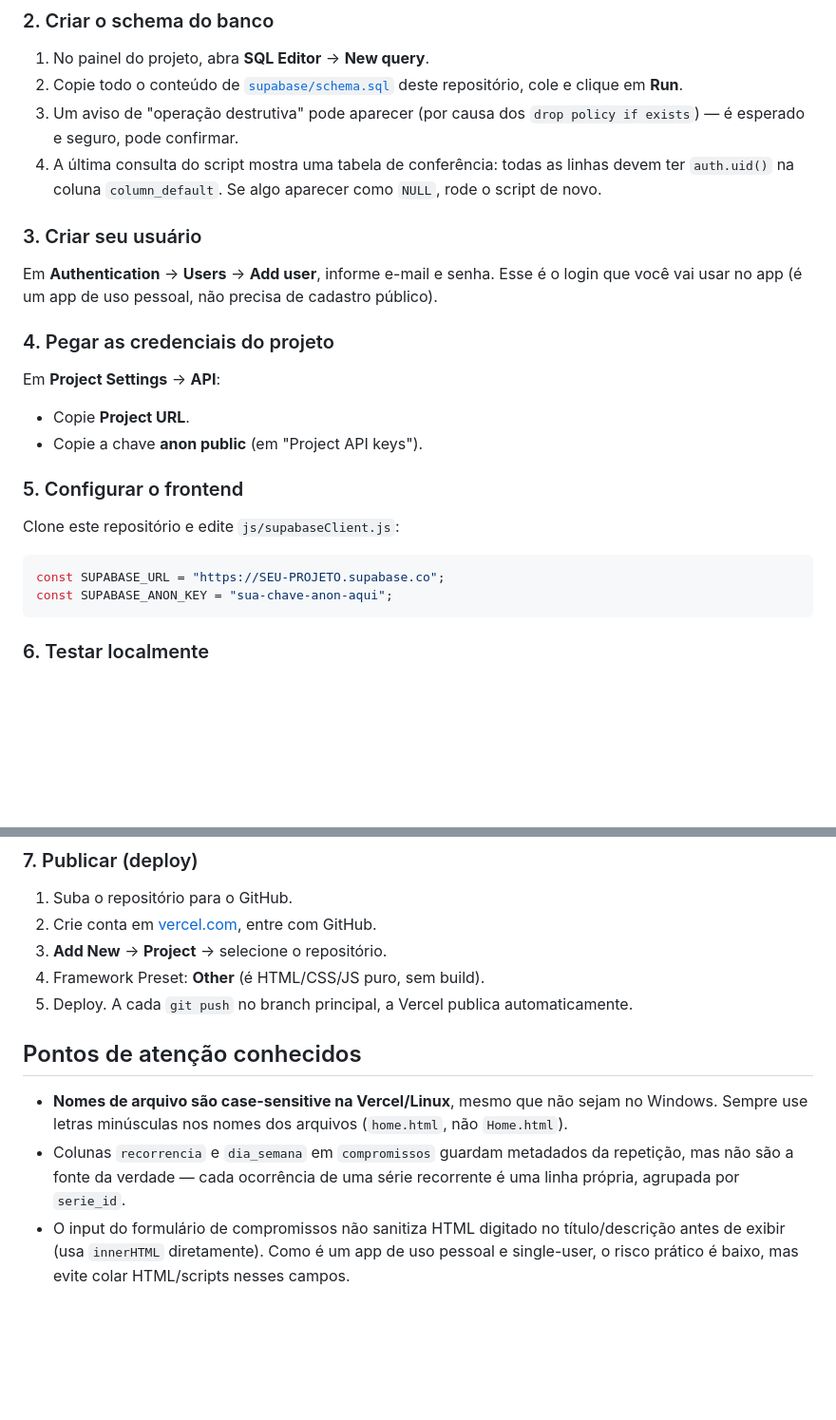
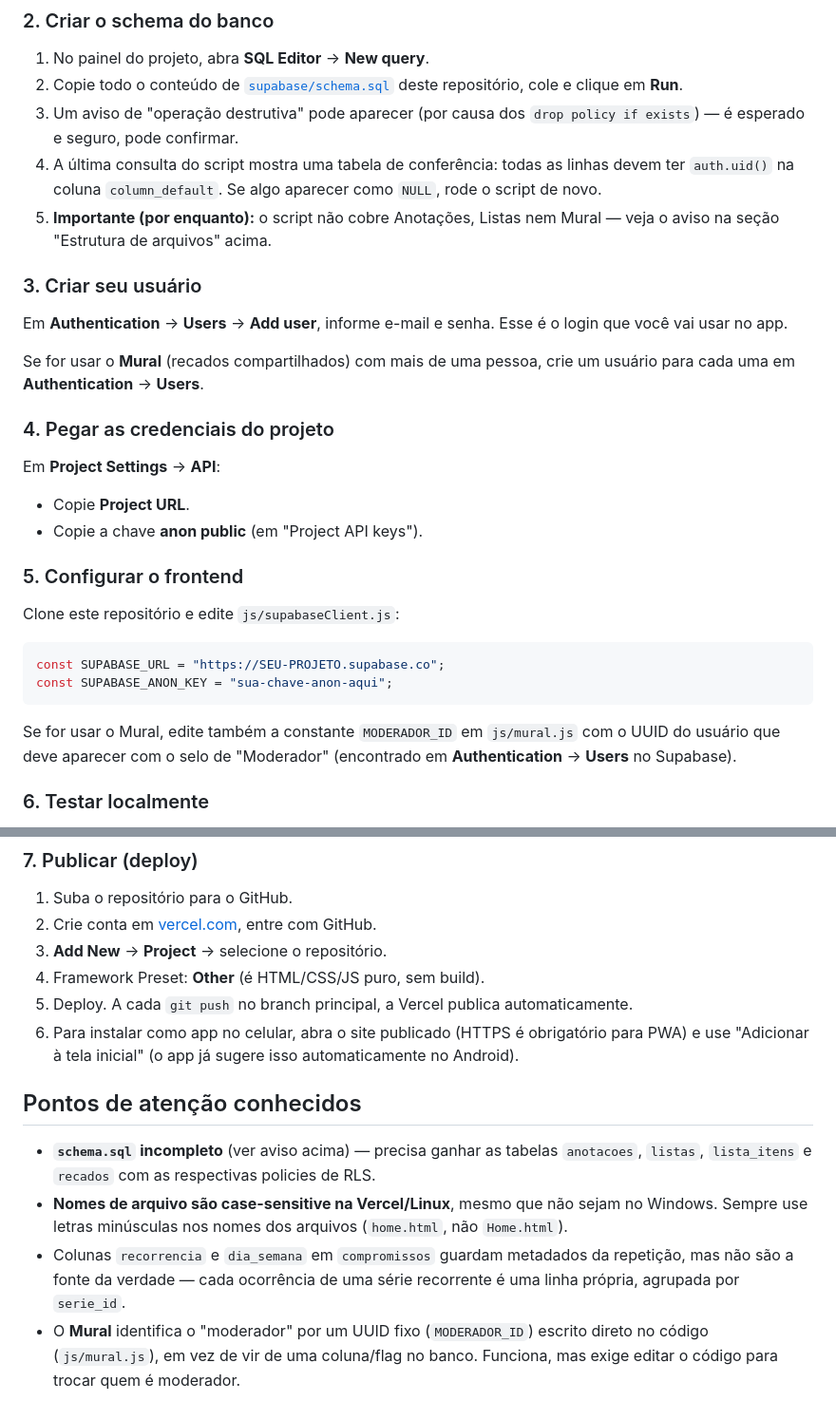
Before and after one commit to VitorPantojaDev/Personal-Planner, a Markdown page: README.md, 2 parts joined by grey strips. Shown at 95% size. GitHub-like rendering; blank space fills up the shorter version.

````diff
--- a/README.md
+++ b/README.md
@@ -59,10 +75,13 @@ supabase/
 2. Copie todo o conteúdo de [`supabase/schema.sql`](./supabase/schema.sql) deste repositório, cole e clique em **Run**.
 3. Um aviso de "operação destrutiva" pode aparecer (por causa dos `drop policy if exists`) — é esperado e seguro, pode confirmar.
 4. A última consulta do script mostra uma tabela de conferência: todas as linhas devem ter `auth.uid()` na coluna `column_default`. Se algo aparecer como `NULL`, rode o script de novo.
+5. **Importante (por enquanto):** o script não cobre Anotações, Listas nem Mural — veja o aviso na seção "Estrutura de arquivos" acima.
 
 ### 3. Criar seu usuário
 
-Em **Authentication** → **Users** → **Add user**, informe e-mail e senha. Esse é o login que você vai usar no app (é um app de uso pessoal, não precisa de cadastro público).
+Em **Authentication** → **Users** → **Add user**, informe e-mail e senha. Esse é o login que você vai usar no app.
+
+Se for usar o **Mural** (recados compartilhados) com mais de uma pessoa, crie um usuário para cada uma em **Authentication** → **Users**.
 
 ### 4. Pegar as credenciais do projeto
 
@@ -79,6 +98,8 @@ const SUPABASE_URL = "https://SEU-PROJETO.supabase.co";
 const SUPABASE_ANON_KEY = "sua-chave-anon-aqui";
 ```
 
+Se for usar o Mural, edite também a constante `MODERADOR_ID` em `js/mural.js` com o UUID do usuário que deve aparecer com o selo de "Moderador" (encontrado em **Authentication** → **Users** no Supabase).
+
 ### 6. Testar localmente
 
 Abra `index.html` com a extensão **Live Server** do VS Code (evite abrir o arquivo direto com duplo clique — alguns navegadores bloqueiam requisições em páginas abertas via `file://`). Faça login com o usuário criado no passo 3.
@@ -90,9 +111,11 @@ Abra `index.html` com a extensão **Live Server** do VS Code (evite abrir o arqu
 3. **Add New** → **Project** → selecione o repositório.
 4. Framework Preset: **Other** (é HTML/CSS/JS puro, sem build).
 5. Deploy. A cada `git push` no branch principal, a Vercel publica automaticamente.
+6. Para instalar como app no celular, abra o site publicado (HTTPS é obrigatório para PWA) e use "Adicionar à tela inicial" (o app já sugere isso automaticamente no Android).
 
 ## Pontos de atenção conhecidos
 
+- **`schema.sql` incompleto** (ver aviso acima) — precisa ganhar as tabelas `anotacoes`, `listas`, `lista_itens` e `recados` com as respectivas policies de RLS.
 - **Nomes de arquivo são case-sensitive na Vercel/Linux**, mesmo que não sejam no Windows. Sempre use letras minúsculas nos nomes dos arquivos (`home.html`, não `Home.html`).
 - Colunas `recorrencia` e `dia_semana` em `compromissos` guardam metadados da repetição, mas não são a fonte da verdade — cada ocorrência de uma série recorrente é uma linha própria, agrupada por `serie_id`.
-- O input do formulário de compromissos não sanitiza HTML digitado no título/descrição antes de exibir (usa `innerHTML` diretamente). Como é um app de uso pessoal e single-user, o risco prático é baixo, mas evite colar HTML/scripts nesses campos.
+- O **Mural** identifica o "moderador" por um UUID fixo (`MODERADOR_ID`) escrito direto no código (`js/mural.js`), em vez de vir de uma coluna/flag no banco. Funciona, mas exige editar o código para trocar quem é moderador.
````
Also changed, not shown: other parts of README.md (+31 -15 lines).
